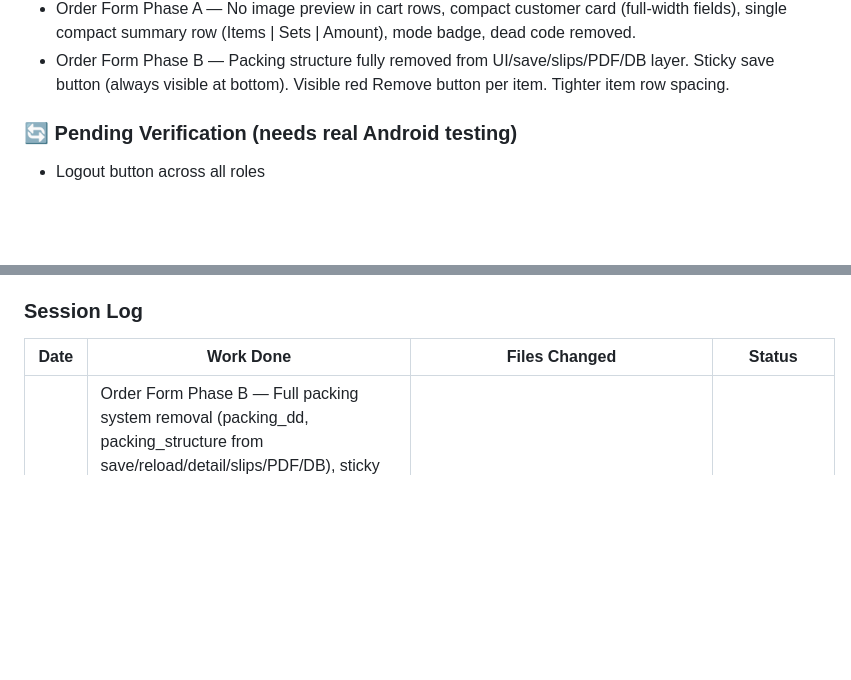
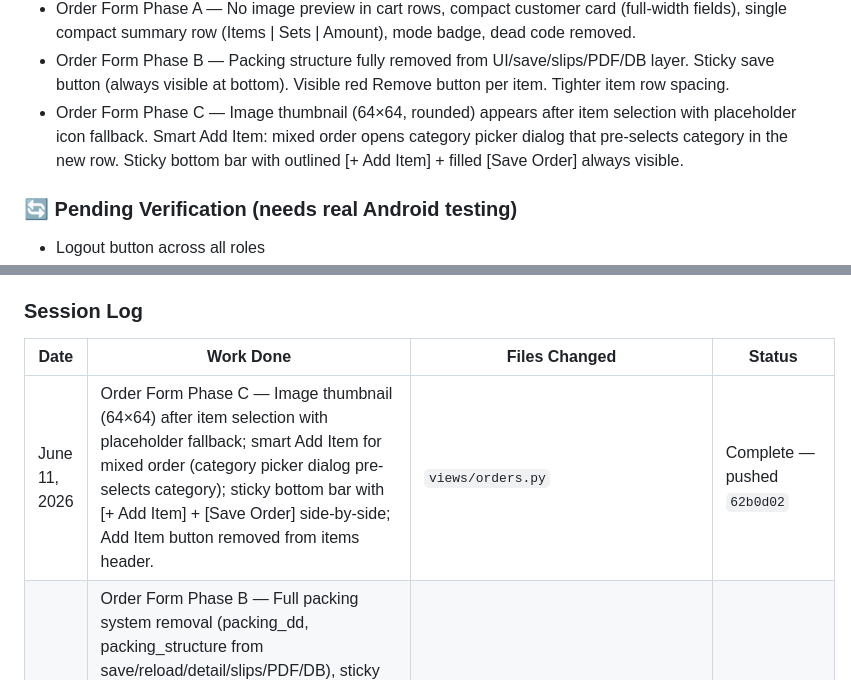
Before and after one commit to rajatchawla66/mahalaxmi-bangles, a Markdown page: PROJECT_MEMORY.md, 2 parts joined by grey strips. Rendered like a GitHub page; blank space fills up the shorter version.

Commit message:
docs: update project memory with Phase C

```diff
--- a/PROJECT_MEMORY.md
+++ b/PROJECT_MEMORY.md
@@ -573,6 +573,7 @@ Exit: closes dialog → calls page.window.destroy()
 - Premium Brand Landing Page — Redesigned login screen as premium jewellery-brand landing page. Cream background, gold accents, maroon CTA, centered layout with logo/firm name/subtitle, gold ornamental dividers (`ft.Row` with gold lines + ✦), GST card, PIN login directly on landing page, 2x2 contact cards (Instagram/WhatsApp/Location/YouTube), heritage trust container, small Admin/Labour text links. Old `view_login()` replaced entirely. `customer_login` route preserved as fallback.
 - Order Form Phase A — No image preview in cart rows, compact customer card (full-width fields), single compact summary row (Items | Sets | Amount), mode badge, dead code removed.
 - Order Form Phase B — Packing structure fully removed from UI/save/slips/PDF/DB layer. Sticky save button (always visible at bottom). Visible red Remove button per item. Tighter item row spacing.
+- Order Form Phase C — Image thumbnail (64×64, rounded) appears after item selection with placeholder icon fallback. Smart Add Item: mixed order opens category picker dialog that pre-selects category in the new row. Sticky bottom bar with outlined [+ Add Item] + filled [Save Order] always visible.
 
 ### 🔄 Pending Verification (needs real Android testing)
 - Logout button across all roles
@@ -692,6 +693,7 @@ chcp 65001
 
 | Date | Work Done | Files Changed | Status |
 |------|-----------|---------------|--------|
+| June 11, 2026 | Order Form Phase C — Image thumbnail (64×64) after item selection with placeholder fallback; smart Add Item for mixed order (category picker dialog pre-selects category); sticky bottom bar with [+ Add Item] + [Save Order] side-by-side; Add Item button removed from items header. | `views/orders.py` | Complete — pushed `62b0d02` |
 | June 11, 2026 | Order Form Phase B — Full packing system removal (packing_dd, packing_structure from save/reload/detail/slips/PDF/DB), sticky save button (ListView + save_bar Column wrapper), visible Remove button (TextButton replacing IconButton), item row spacing tightened (10→6), dead PACKING_OPTIONS removed from utils.py and main.py. Zero Python references to packing_structure remain. DB column still present in Supabase (harmless — never read). | `views/orders.py`, `db.py`, `slip_pdf_generator.py`, `utils.py`, `main.py`, `PROJECT_MEMORY.md` | Complete — committing |
 | June 11, 2026 | Order Form Phase A — Removed 100×100 image preview from cart rows, restructured customer card layout (full-width name, date+packing row, full-width notes), compact summary (single bordered row replacing 3 stat cards), mode badge (Mixed/Single), removed dead `_stat_card_wrap()`, removed stale PACKING_OPTIONS from main.py (kept in utils.py). | `views/orders.py`, `main.py` | Complete — pushed |
 | June 11, 2026 | BUG-024 — Order form dropdowns not firing + missing return controls. Changed on_select→on_change for all 3 dropdowns (item_dd, row_cat_dd, color_dd). Added missing `return controls` in build_category_fields(). | `views/orders.py`, `main.py` | Complete — pushed `c4f0dd2` |
```
